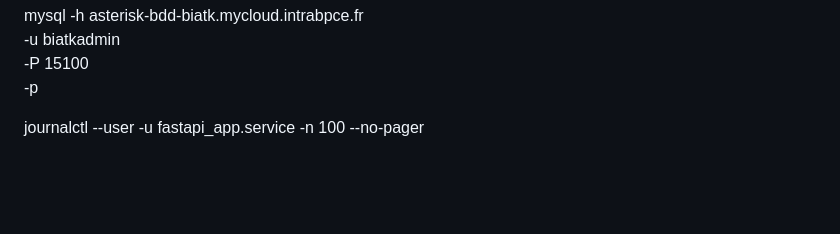
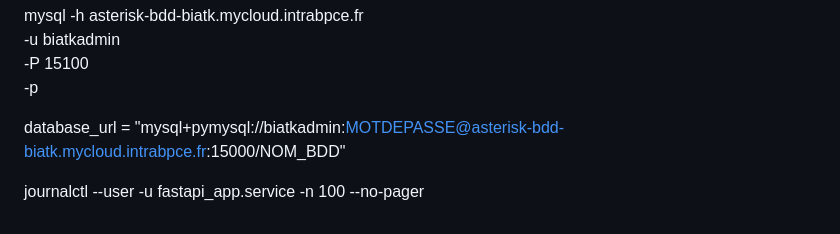
Before and after one commit to DrdreySeyon/monitoring-call, a Markdown page: README.md, the part around one of its changes. Drawn GitHub-style; blank space fills up the shorter version.

```diff
--- a/README.md
+++ b/README.md
@@ -112,5 +115,8 @@ mysql -h asterisk-bdd-biatk.mycloud.intrabpce.fr \
 -P 15100 \
 -p
 
+database_url = "mysql+pymysql://biatkadmin:MOTDEPASSE@asterisk-bdd-biatk.mycloud.intrabpce.fr:15000/NOM_BDD"
+
+
 
 journalctl --user -u fastapi_app.service -n 100 --no-pager
```
Also changed, not shown: other parts of README.md (+3 -0 lines).
